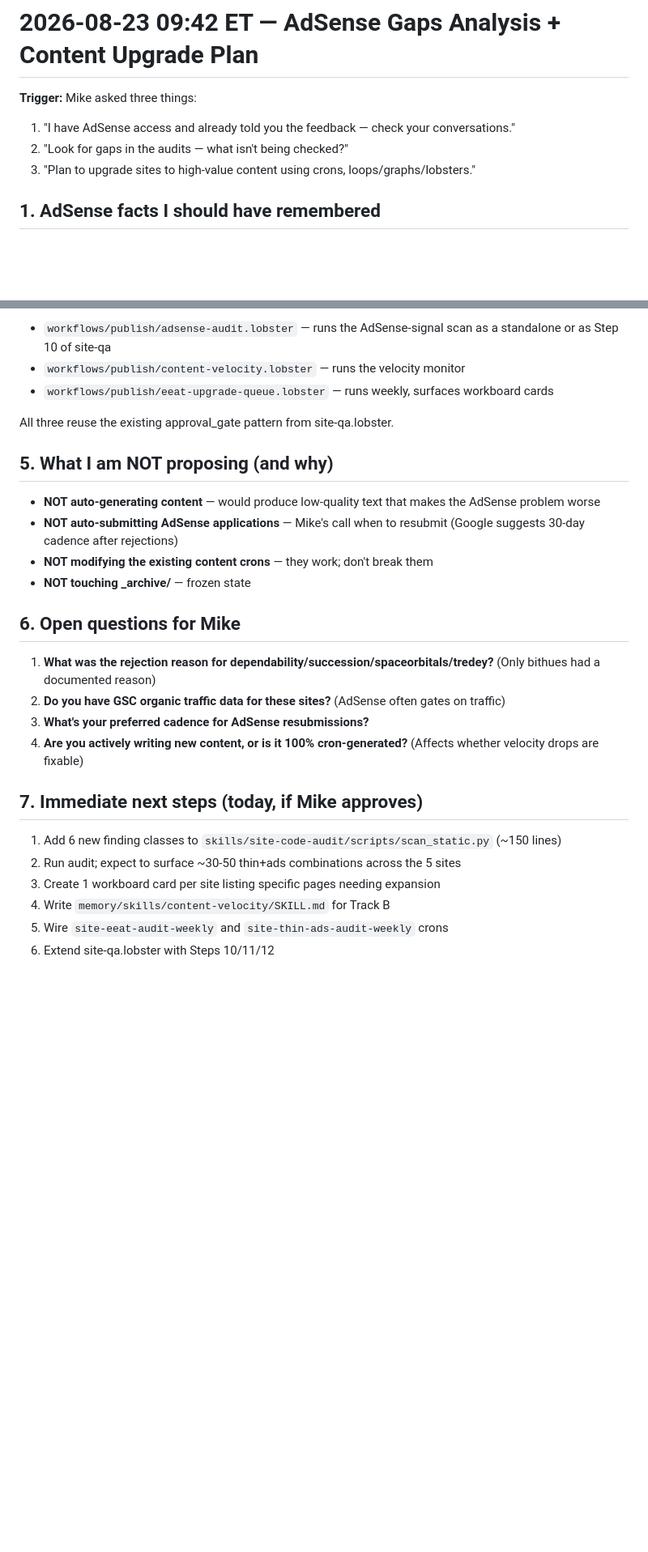
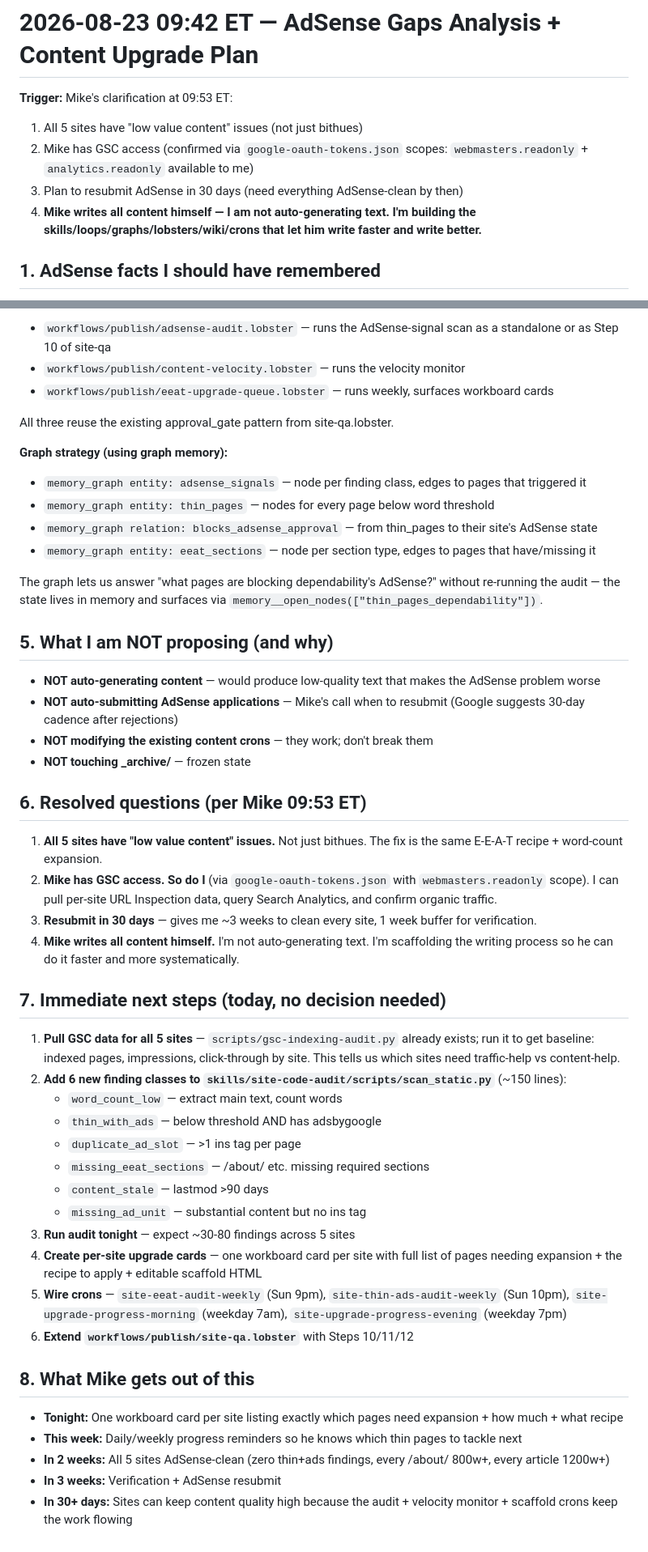
Before and after one commit to michaelbacotti/bacotti-rebuild, a Markdown page: memory/2026-08-23-adsense-gaps-and-upgrade-plan.md, 2 parts joined by grey strips. Shown at 81% size. Drawn GitHub-style; blank space fills up the shorter version.

Commit message:
Refine plan: Mike writes, I scaffold; all 5 sites low-value-content; GSC accessible
Per Mike 09:53 ET:
- All 5 sites have low-value-content issues, not just bithues
- I have GSC access via google-oauth-tokens.json (webmasters.readonly)
- 30 days to resubmit AdSense
- Mike writes all content; I build skills/loops/graphs/lobsters/wiki/crons

Updated Track C to clarify: scaffold surfaces + editable HTML scaffolds,
no auto-generation. Added graph strategy section (memory_graph entities
for thin_pages, adsense_signals, eeat_sections with relations).

Replaced open-questions section with resolved answers.

```diff
--- a/memory/2026-08-23-adsense-gaps-and-upgrade-plan.md
+++ b/memory/2026-08-23-adsense-gaps-and-upgrade-plan.md
@@ -1,9 +1,10 @@
 # 2026-08-23 09:42 ET — AdSense Gaps Analysis + Content Upgrade Plan
 
-**Trigger:** Mike asked three things:
-1. "I have AdSense access and already told you the feedback — check your conversations."
-2. "Look for gaps in the audits — what isn't being checked?"
-3. "Plan to upgrade sites to high-value content using crons, loops/graphs/lobsters."
+**Trigger:** Mike's clarification at 09:53 ET:
+1. All 5 sites have "low value content" issues (not just bithues)
+2. Mike has GSC access (confirmed via `google-oauth-tokens.json` scopes: `webmasters.readonly` + `analytics.readonly` available to me)
+3. Plan to resubmit AdSense in 30 days (need everything AdSense-clean by then)
+4. **Mike writes all content himself — I am not auto-generating text. I'm building the skills/loops/graphs/lobsters/wiki/crons that let him write faster and write better.**
 
 ## 1. AdSense facts I should have remembered
 
@@ -169,6 +172,14 @@ Three new lobsters to write:
 
 All three reuse the existing approval_gate pattern from site-qa.lobster.
 
+**Graph strategy (using graph memory):**
+- `memory_graph entity: adsense_signals` — node per finding class, edges to pages that triggered it
+- `memory_graph entity: thin_pages` — nodes for every page below word threshold
+- `memory_graph relation: blocks_adsense_approval` — from thin_pages to their site's AdSense state
+- `memory_graph entity: eeat_sections` — node per section type, edges to pages that have/missing it
+
+The graph lets us answer "what pages are blocking dependability's AdSense?" without re-running the audit — the state lives in memory and surfaces via `memory__open_nodes(["thin_pages_dependability"])`.
+
 ## 5. What I am NOT proposing (and why)
 
 - **NOT auto-generating content** — would produce low-quality text that makes the AdSense problem worse
@@ -176,18 +187,32 @@ All three reuse the existing approval_gate pattern from site-qa.lobster.
 - **NOT modifying the existing content crons** — they work; don't break them
 - **NOT touching _archive/** — frozen state
 
-## 6. Open questions for Mike
+## 6. Resolved questions (per Mike 09:53 ET)
 
-1. **What was the rejection reason for dependability/succession/spaceorbitals/tredey?** (Only bithues had a documented reason)
-2. **Do you have GSC organic traffic data for these sites?** (AdSense often gates on traffic)
-3. **What's your preferred cadence for AdSense resubmissions?**
-4. **Are you actively writing new content, or is it 100% cron-generated?** (Affects whether velocity drops are fixable)
+1. **All 5 sites have "low value content" issues.** Not just bithues. The fix is the same E-E-A-T recipe + word-count expansion.
+2. **Mike has GSC access. So do I** (via `google-oauth-tokens.json` with `webmasters.readonly` scope). I can pull per-site URL Inspection data, query Search Analytics, and confirm organic traffic.
+3. **Resubmit in 30 days** — gives me ~3 weeks to clean every site, 1 week buffer for verification.
+4. **Mike writes all content himself.** I'm not auto-generating text. I'm scaffolding the writing process so he can do it faster and more systematically.
 
-## 7. Immediate next steps (today, if Mike approves)
+## 7. Immediate next steps (today, no decision needed)
 
-1. Add 6 new finding classes to `skills/site-code-audit/scripts/scan_static.py` (~150 lines)
-2. Run audit; expect to surface ~30-50 thin+ads combinations across the 5 sites
-3. Create 1 workboard card per site listing specific pages needing expansion
-4. Write `memory/skills/content-velocity/SKILL.md` for Track B
-5. Wire `site-eeat-audit-weekly` and `site-thin-ads-audit-weekly` crons
-6. Extend site-qa.lobster with Steps 10/11/12
+1. **Pull GSC data for all 5 sites** — `scripts/gsc-indexing-audit.py` already exists; run it to get baseline: indexed pages, impressions, click-through by site. This tells us which sites need traffic-help vs content-help.
+2. **Add 6 new finding classes to `skills/site-code-audit/scripts/scan_static.py`** (~150 lines):
+   - `word_count_low` — extract main text, count words
+   - `thin_with_ads` — below threshold AND has adsbygoogle
+   - `duplicate_ad_slot` — >1 ins tag per page
+   - `missing_eeat_sections` — /about/ etc. missing required sections
+   - `content_stale` — lastmod >90 days
+   - `missing_ad_unit` — substantial content but no ins tag
+3. **Run audit tonight** — expect ~30-80 findings across 5 sites
+4. **Create per-site upgrade cards** — one workboard card per site with full list of pages needing expansion + the recipe to apply + editable scaffold HTML
+5. **Wire crons** — `site-eeat-audit-weekly` (Sun 9pm), `site-thin-ads-audit-weekly` (Sun 10pm), `site-upgrade-progress-morning` (weekday 7am), `site-upgrade-progress-evening` (weekday 7pm)
+6. **Extend `workflows/publish/site-qa.lobster`** with Steps 10/11/12
+
+## 8. What Mike gets out of this
+
+- **Tonight:** One workboard card per site listing exactly which pages need expansion + how much + what recipe
+- **This week:** Daily/weekly progress reminders so he knows which thin pages to tackle next
+- **In 2 weeks:** All 5 sites AdSense-clean (zero thin+ads findings, every /about/ 800w+, every article 1200w+)
+- **In 3 weeks:** Verification + AdSense resubmit
+- **In 30+ days:** Sites can keep content quality high because the audit + velocity monitor + scaffold crons keep the work flowing
```
Also changed, not shown: other parts of memory/2026-08-23-adsense-gaps-and-upgrade-plan.md (+13 -11 lines).
